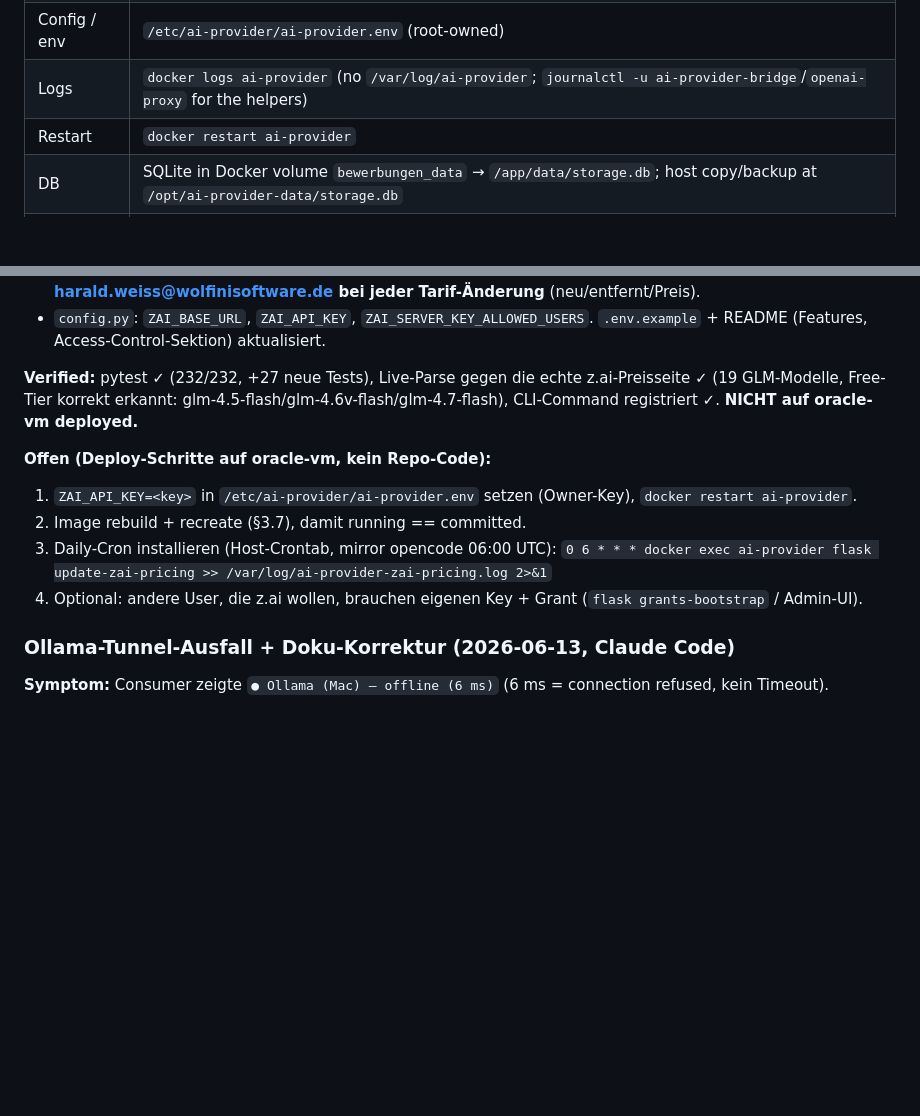
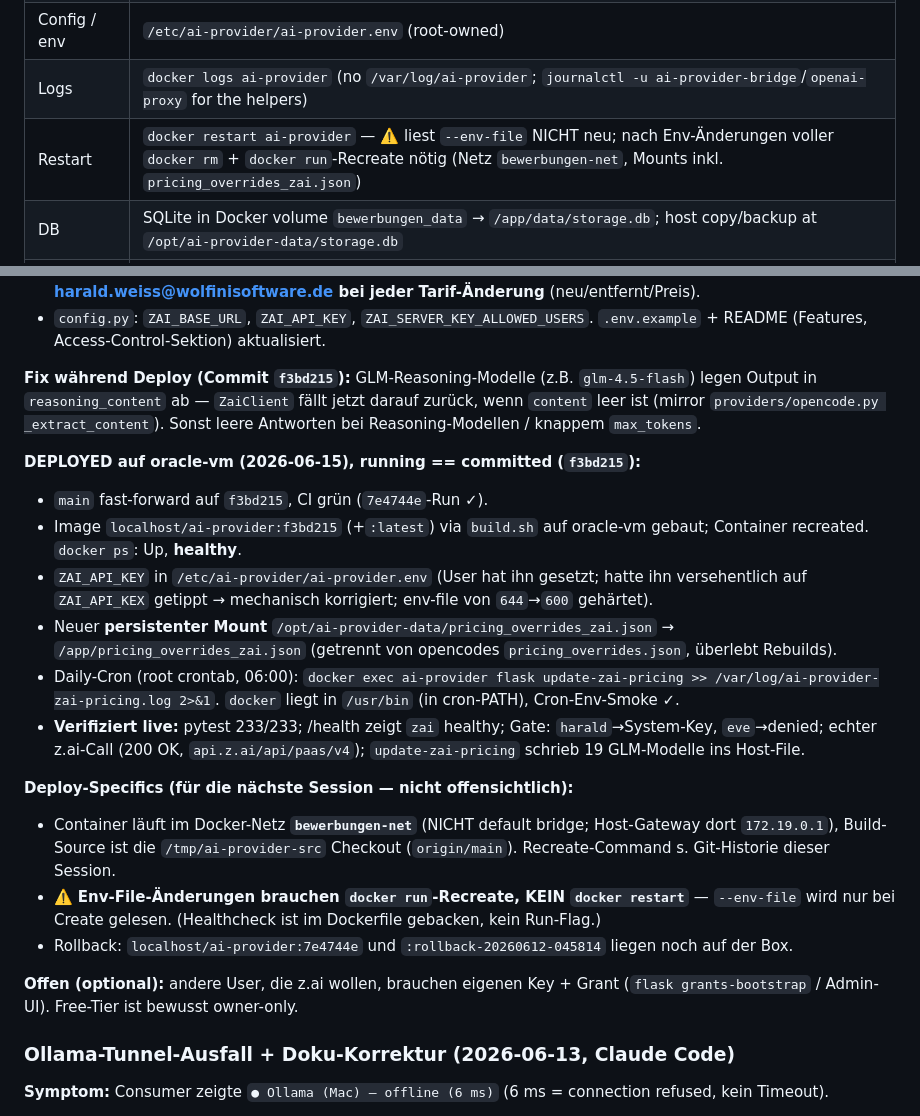
Before and after one commit to haraldweiss/ai-provider-service, a Markdown page: AGENTS.md, 2 parts joined by grey strips. Rendered like a GitHub page; blank space fills up the shorter version.

Commit message:
Doc: AGENTS.md §6/§7 — z.ai deployed on oracle-vm (running == f3bd215)
Mark z.ai live, record deploy specifics (bewerbungen-net, env-file requires
recreate not restart, separate persistent override mount, daily cron) and the
reasoning_content fix.

```diff
--- a/AGENTS.md
+++ b/AGENTS.md
@@ -126,7 +126,7 @@ If a sibling repo is touched in the same session (`wolfini_de_web`, `Claude-KI-U
 | Runtime | Docker container `ai-provider` (`restart=unless-stopped`, exposes `127.0.0.1:8767`). Fronted by systemd `ai-provider-bridge.service` (docker0 gw → host loopback :8767) + `openai-proxy.service`. Started via `docker run`, not compose/systemd. |
 | Config / env | `/etc/ai-provider/ai-provider.env` (root-owned) |
 | Logs | `docker logs ai-provider` (no `/var/log/ai-provider`; `journalctl -u ai-provider-bridge`/`openai-proxy` for the helpers) |
-| Restart | `docker restart ai-provider` |
+| Restart | `docker restart ai-provider` — ⚠️ liest `--env-file` NICHT neu; nach Env-Änderungen voller `docker rm` + `docker run`-Recreate nötig (Netz `bewerbungen-net`, Mounts inkl. `pricing_overrides_zai.json`) |
 | DB | SQLite in Docker volume `bewerbungen_data` → `/app/data/storage.db`; host copy/backup at `/opt/ai-provider-data/storage.db` |
 | Ollama tunnels | macOS `launchd` autossh on 3 Macs → `opc@oracle-vm` + `socat` bridge (see §3.3). Server check: `ss -tln \| grep 1143` and `curl 127.0.0.1:1143x/api/tags` |
 | Vault | `VAULT_PATH=/app/data/vault` (container env; `MEMORY_ENABLED=true`). Cache; regen via `flask vault-render --rebuild` inside the container. |
@@ -162,19 +162,42 @@ If a sibling repo is touched in the same session (`wolfini_de_web`, `Claude-KI-U
 - `config.py`: `ZAI_BASE_URL`, `ZAI_API_KEY`, `ZAI_SERVER_KEY_ALLOWED_USERS`.
   `.env.example` + README (Features, Access-Control-Sektion) aktualisiert.
 
-**Verified:** pytest ✓ (232/232, +27 neue Tests), Live-Parse gegen die echte
-z.ai-Preisseite ✓ (19 GLM-Modelle, Free-Tier korrekt erkannt:
-glm-4.5-flash/glm-4.6v-flash/glm-4.7-flash), CLI-Command registriert ✓.
-**NICHT auf oracle-vm deployed.**
+**Fix während Deploy (Commit `f3bd215`):** GLM-Reasoning-Modelle
+(z.B. `glm-4.5-flash`) legen Output in `reasoning_content` ab — `ZaiClient`
+fällt jetzt darauf zurück, wenn `content` leer ist (mirror
+`providers/opencode.py _extract_content`). Sonst leere Antworten bei
+Reasoning-Modellen / knappem `max_tokens`.
 
-**Offen (Deploy-Schritte auf oracle-vm, kein Repo-Code):**
-1. `ZAI_API_KEY=<key>` in `/etc/ai-provider/ai-provider.env` setzen (Owner-Key),
-   `docker restart ai-provider`.
-2. Image rebuild + recreate (§3.7), damit running == committed.
-3. Daily-Cron installieren (Host-Crontab, mirror opencode 06:00 UTC):
-   `0 6 * * * docker exec ai-provider flask update-zai-pricing >> /var/log/ai-provider-zai-pricing.log 2>&1`
-4. Optional: andere User, die z.ai wollen, brauchen eigenen Key + Grant
-   (`flask grants-bootstrap` / Admin-UI).
+**DEPLOYED auf oracle-vm (2026-06-15), running == committed (`f3bd215`):**
+- `main` fast-forward auf `f3bd215`, CI grün (`7e4744e`-Run ✓).
+- Image `localhost/ai-provider:f3bd215` (+`:latest`) via `build.sh` auf
+  oracle-vm gebaut; Container recreated. `docker ps`: Up, **healthy**.
+- `ZAI_API_KEY` in `/etc/ai-provider/ai-provider.env` (User hat ihn gesetzt;
+  hatte ihn versehentlich auf `ZAI_API_KEX` getippt → mechanisch korrigiert;
+  env-file von `644`→`600` gehärtet).
+- Neuer **persistenter Mount** `/opt/ai-provider-data/pricing_overrides_zai.json`
+  → `/app/pricing_overrides_zai.json` (getrennt von opencodes
+  `pricing_overrides.json`, überlebt Rebuilds).
+- Daily-Cron (root crontab, 06:00): `docker exec ai-provider flask
+  update-zai-pricing >> /var/log/ai-provider-zai-pricing.log 2>&1`. `docker`
+  liegt in `/usr/bin` (in cron-PATH), Cron-Env-Smoke ✓.
+- **Verifiziert live:** pytest 233/233; /health zeigt `zai` healthy; Gate:
+  `harald`→System-Key, `eve`→denied; echter z.ai-Call (200 OK,
+  `api.z.ai/api/paas/v4`); `update-zai-pricing` schrieb 19 GLM-Modelle ins
+  Host-File.
+
+**Deploy-Specifics (für die nächste Session — nicht offensichtlich):**
+- Container läuft im Docker-Netz **`bewerbungen-net`** (NICHT default bridge;
+  Host-Gateway dort `172.19.0.1`), Build-Source ist die `/tmp/ai-provider-src`
+  Checkout (`origin/main`). Recreate-Command s. Git-Historie dieser Session.
+- ⚠️ **Env-File-Änderungen brauchen `docker run`-Recreate, KEIN `docker
+  restart`** — `--env-file` wird nur bei Create gelesen. (Healthcheck ist im
+  Dockerfile gebacken, kein Run-Flag.)
+- Rollback: `localhost/ai-provider:7e4744e` und `:rollback-20260612-045814`
+  liegen noch auf der Box.
+
+**Offen (optional):** andere User, die z.ai wollen, brauchen eigenen Key +
+Grant (`flask grants-bootstrap` / Admin-UI). Free-Tier ist bewusst owner-only.
 
 ### Ollama-Tunnel-Ausfall + Doku-Korrektur (2026-06-13, Claude Code)
 
```
